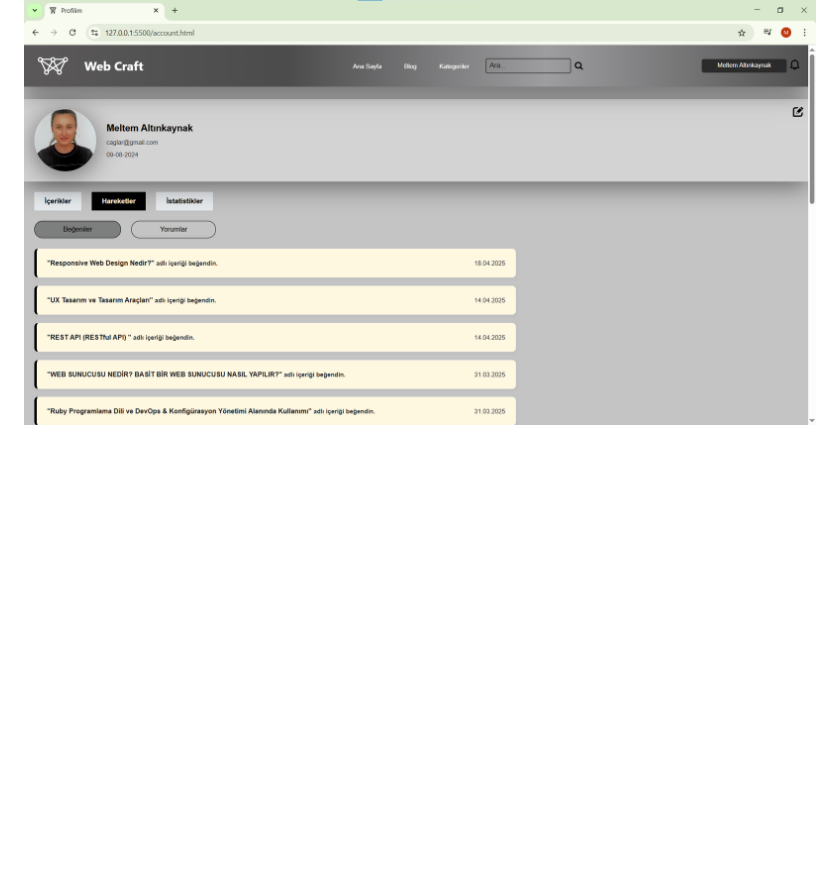
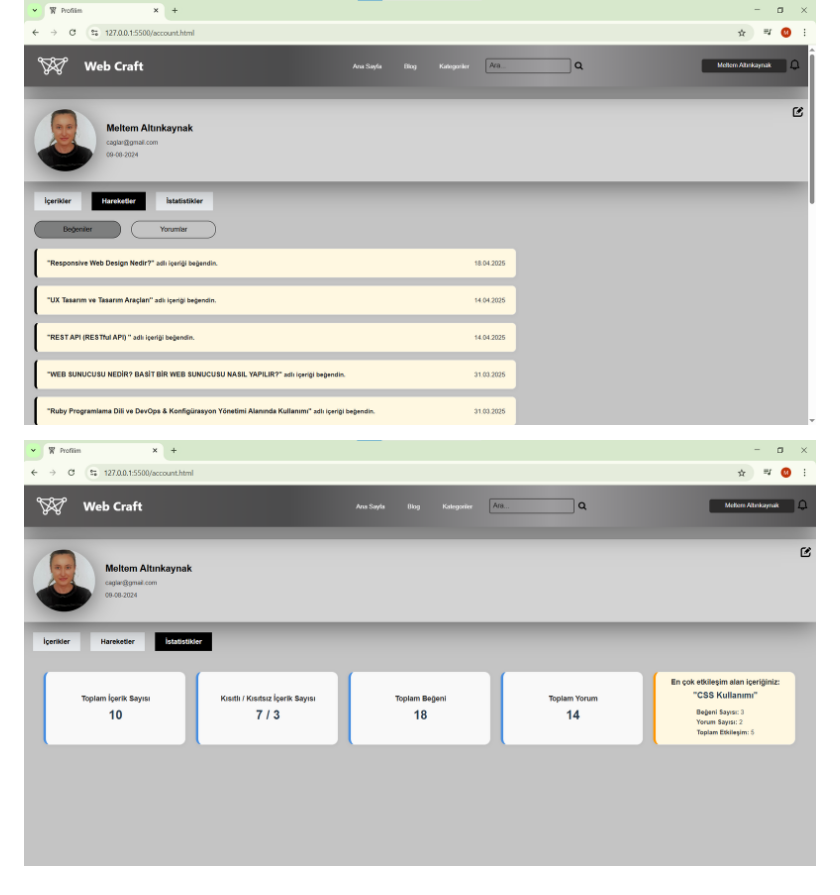
Before and after one commit to meltemaltinkaynak/springboot-postgresql-webapp, a Markdown page: README.md, the part around the change. Drawn GitHub-style; blank space fills up the shorter version.

```diff
--- a/README.md
+++ b/README.md
@@ -129,3 +129,5 @@ Aşağıda `application.properties` dosyasında kullanılan temel yapılandırma
 ![](webapp/images/user-comment.png)
 
 ![](webapp/images/user-like.png)
+
+![](webapp/images/user-statistic.png)
```
